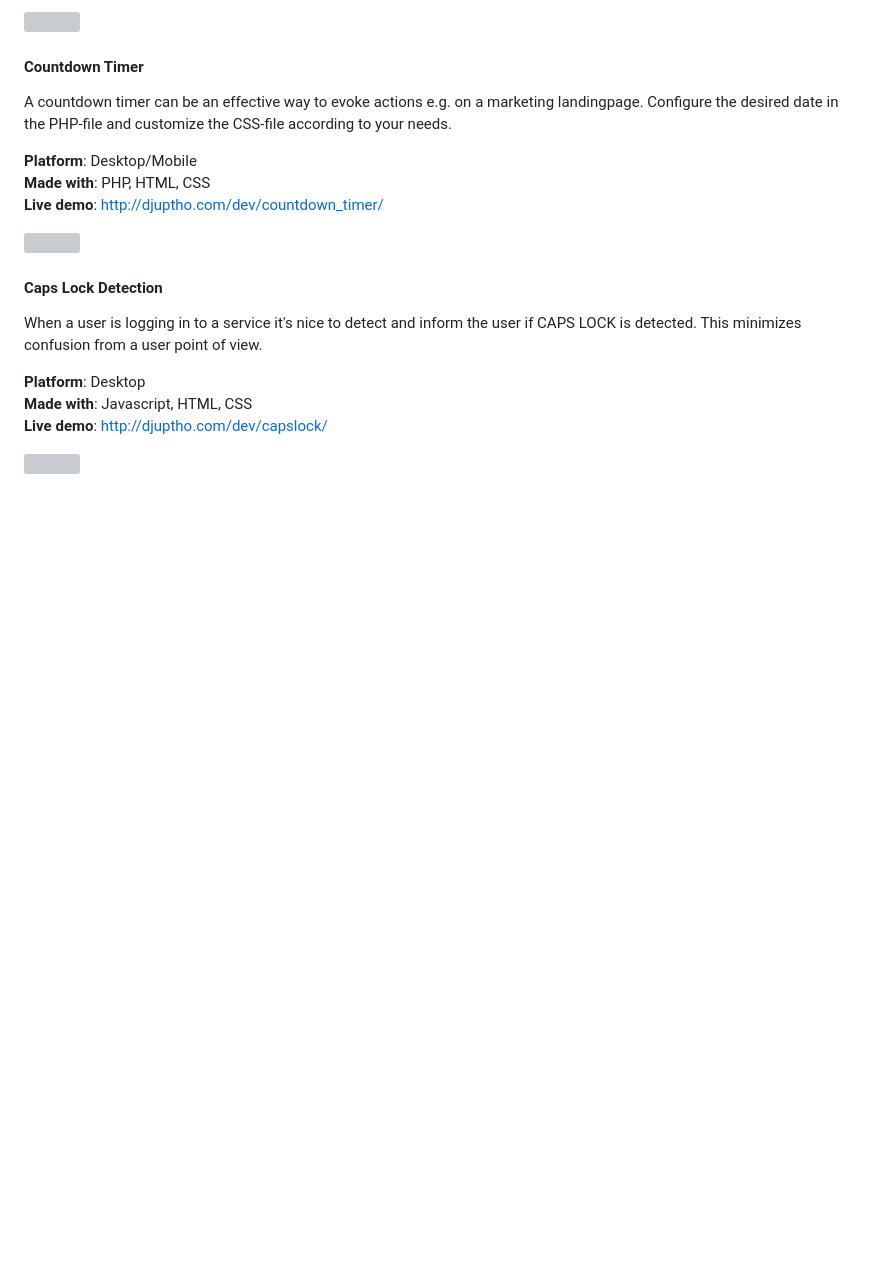
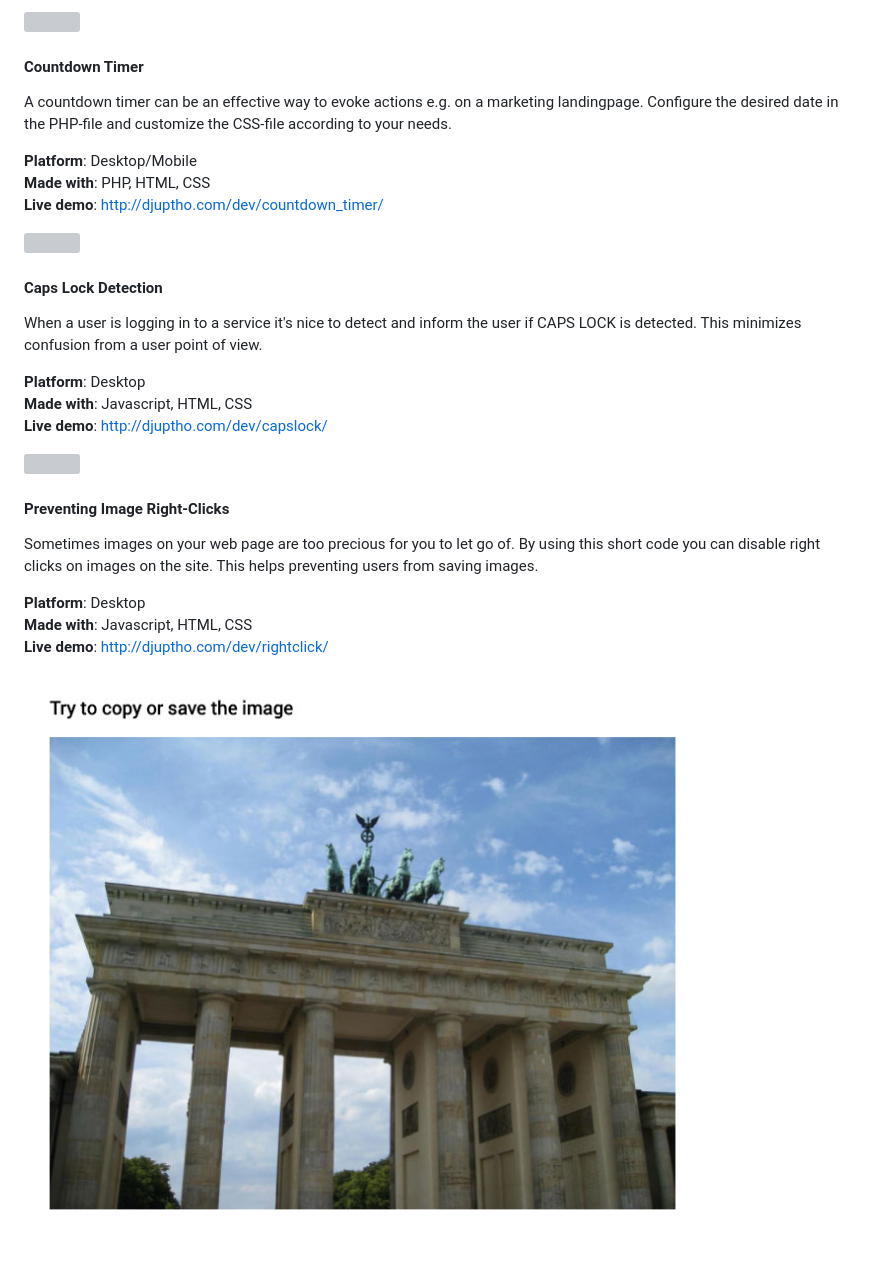
Before and after one commit to djuptho/dev_portfolio, a Markdown page: README.md, the part around the change. GitHub-like rendering; pictures changed too: resources/rightclick.jpg (added); blank space fills up the shorter version; grey boxes are pictures that could not be loaded.

Commit message:
Added right-click preventing feature

```diff
--- a/README.md
+++ b/README.md
@@ -138,5 +138,15 @@ When a user is logging in to a service it's nice to detect and inform the user i
 
 ![](https://github.com/djuptho/dev_portfolio/blob/master/resources/capslock.gif)
 
+#### Preventing Image Right-Clicks
+
+Sometimes images on your web page are too precious for you to let go of. By using this short code you can disable right clicks on images on the site. This helps preventing users from saving images.
+
+**Platform**: Desktop
+**Made with**: Javascript, HTML, CSS
+**Live demo**: http://djuptho.com/dev/rightclick/
+
+![](https://github.com/djuptho/dev_portfolio/blob/master/resources/rightclick.jpg)
+
 [my]: <http://djuptho.com>
 [The MIT License (MIT)]: <http://choosealicense.com/licenses/mit/>
```
Also changed, not shown: 1 other file.
